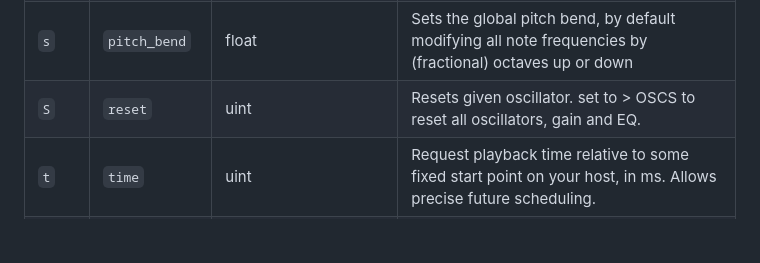
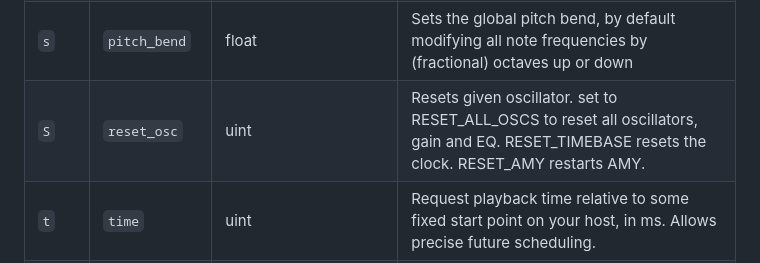
Before and after one commit to shorepine/amy, a Markdown page: README.md, the part around the change. Drawn GitHub-style; blank space fills up the shorter version.

Commit message:
updating README with new reset parameters

```diff
--- a/README.md
+++ b/README.md
@@ -215,7 +215,7 @@ Here's the full list:
 | `r`    | `voices` | int[,int] | Comma separated list of voices to send message to, or load patch into. |
 | `R`    | `resonance` | float | Q factor of variable filter, 0.5-16.0. default 0.7 |
 | `s`    | `pitch_bend` | float | Sets the global pitch bend, by default modifying all note frequencies by (fractional) octaves up or down |
-| `S`    | `reset`  | uint | Resets given oscillator. set to > OSCS to reset all oscillators, gain and EQ. |
+| `S`    | `reset_osc`  | uint | Resets given oscillator. set to RESET_ALL_OSCS to reset all oscillators, gain and EQ. RESET_TIMEBASE resets the clock. RESET_AMY restarts AMY.|
 | `t`    | `time` | uint | Request playback time relative to some fixed start point on your host, in ms. Allows precise future scheduling. |
 | `T`    | `eg0_type` | uint 0-3 | Type for Envelope Generator 0 - 0: Normal (RC-like) / 1: Linear / 2: DX7-style / 3: True exponential. |
 | `u`    | `store_patch` | number,string | Store up to 32 patches in RAM with ID number (1024-1055) and AMY message after a comma. Must be sent alone |
```
